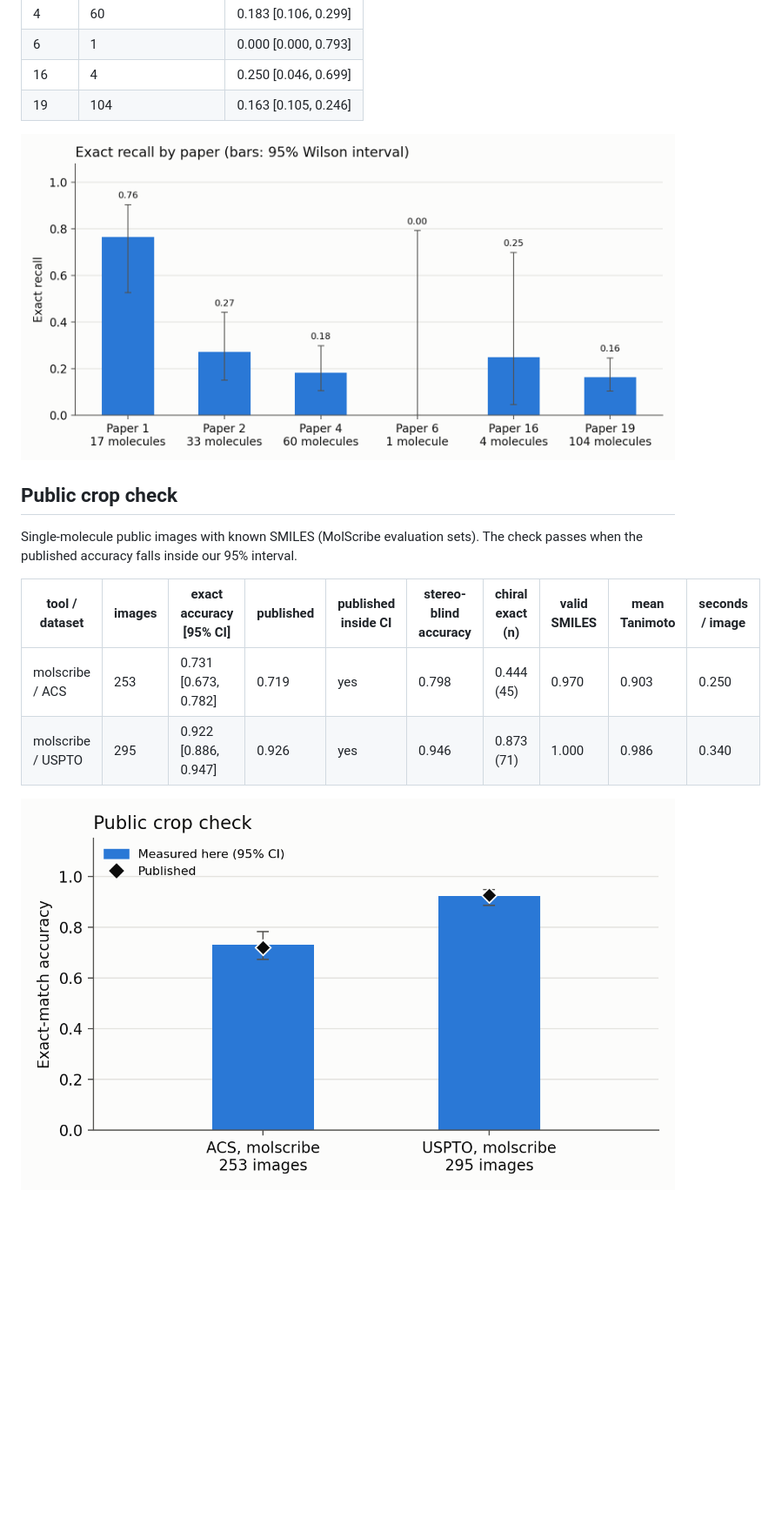
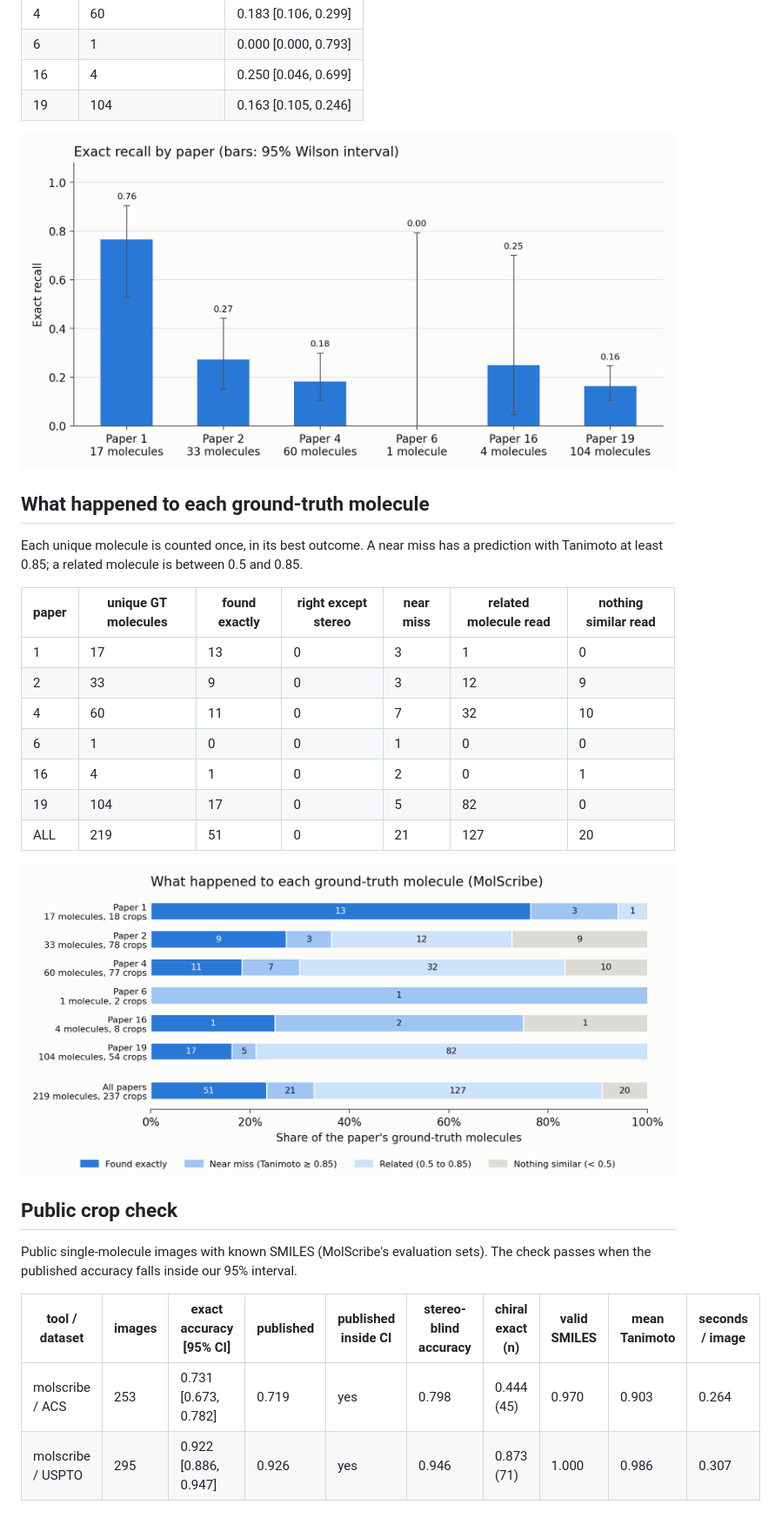
Before and after one commit to meshivanshsinghh/MolCensus, a Markdown page: results/RESULTS.md, the part around one of its changes. Shown at 87% size. Drawn GitHub-style; pictures changed too: results/figures/outcomes_molscribe.png (added), results/figures/public_check.png (deleted), results/figures/recall_by_paper.png; blank space fills up the shorter version.

Commit message:
Regenerate results with the outcome breakdown
Same numbers as before: exact recall 0.233 (51 of 219), precision
0.302, USPTO 0.922 and ACS 0.731 on the public check. Adds the
per-molecule outcome table and chart. The run log is no longer
committed.

```diff
--- a/results/RESULTS.md
+++ b/results/RESULTS.md
@@ -28,13 +28,27 @@ Generated 2026-10-20T04:56:38+00:00 with detection method `moldet`. Rates are po
 
 ![Recall by paper](figures/recall_by_paper.png)
 
+## What happened to each ground-truth molecule
+
+Each unique molecule is counted once, in its best outcome. A near miss has a prediction with Tanimoto at least 0.85; a related molecule is between 0.5 and 0.85.
+
+| paper | unique GT molecules | found exactly | right except stereo | near miss | related molecule read | nothing similar read |
+|---|---|---|---|---|---|---|
+| 1 | 17 | 13 | 0 | 3 | 1 | 0 |
+| 2 | 33 | 9 | 0 | 3 | 12 | 9 |
+| 4 | 60 | 11 | 0 | 7 | 32 | 10 |
+| 6 | 1 | 0 | 0 | 1 | 0 | 0 |
+| 16 | 4 | 1 | 0 | 2 | 0 | 1 |
+| 19 | 104 | 17 | 0 | 5 | 82 | 0 |
+| ALL | 219 | 51 | 0 | 21 | 127 | 20 |
+
+![Outcomes for molscribe](figures/outcomes_molscribe.png)
+
 ## Public crop check
 
-Single-molecule public images with known SMILES (MolScribe evaluation sets). The check passes when the published accuracy falls inside our 95% interval.
+Public single-molecule images with known SMILES (MolScribe's evaluation sets). The check passes when the published accuracy falls inside our 95% interval.
 
 | tool / dataset | images | exact accuracy [95% CI] | published | published inside CI | stereo-blind accuracy | chiral exact (n) | valid SMILES | mean Tanimoto | seconds / image |
 |---|---|---|---|---|---|---|---|---|---|
-| molscribe / ACS | 253 | 0.731 [0.673, 0.782] | 0.719 | yes | 0.798 | 0.444 (45) | 0.970 | 0.903 | 0.250 |
-| molscribe / USPTO | 295 | 0.922 [0.886, 0.947] | 0.926 | yes | 0.946 | 0.873 (71) | 1.000 | 0.986 | 0.340 |
-
-![Public crop check](figures/public_check.png)
+| molscribe / ACS | 253 | 0.731 [0.673, 0.782] | 0.719 | yes | 0.798 | 0.444 (45) | 0.970 | 0.903 | 0.264 |
+| molscribe / USPTO | 295 | 0.922 [0.886, 0.947] | 0.926 | yes | 0.946 | 0.873 (71) | 1.000 | 0.986 | 0.307 |
```
Also changed, not shown: other parts of results/RESULTS.md (+1 -1 lines), results/figures/overview.png, 7 other files.
